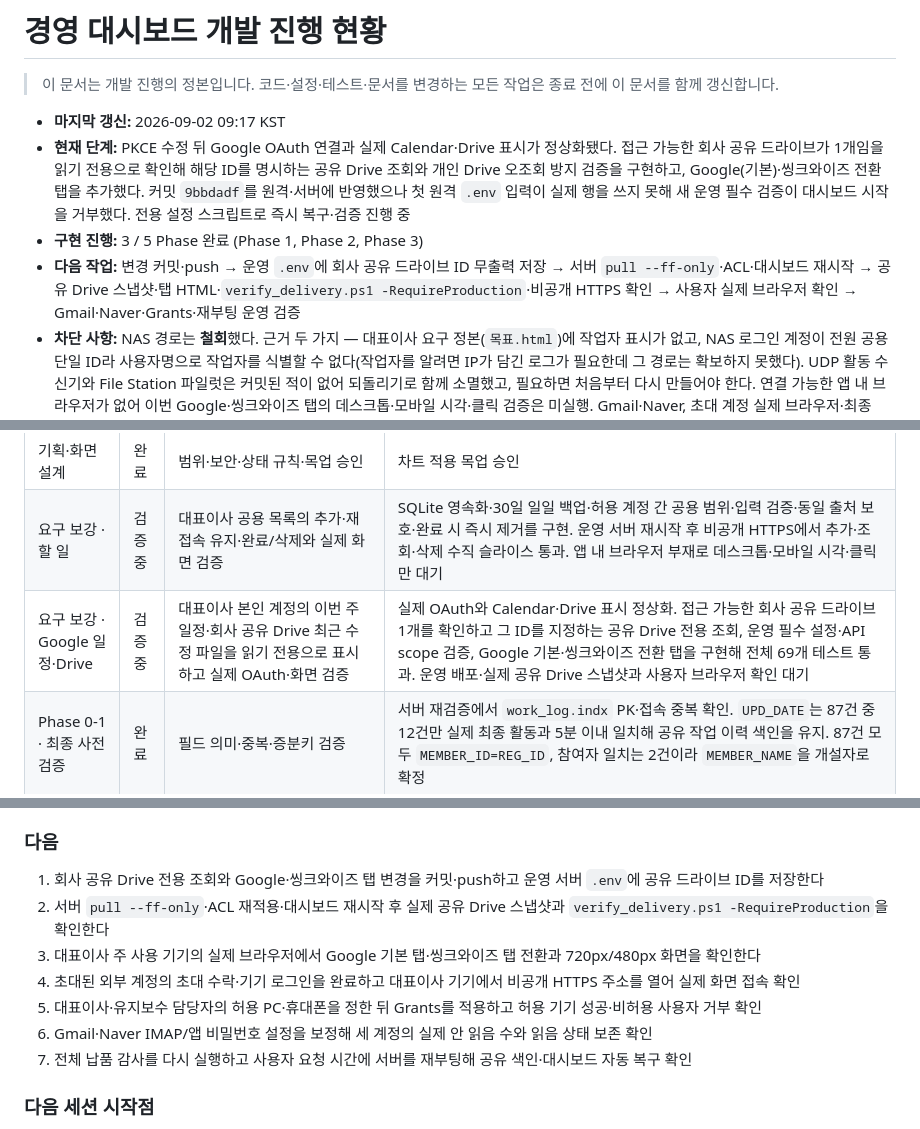
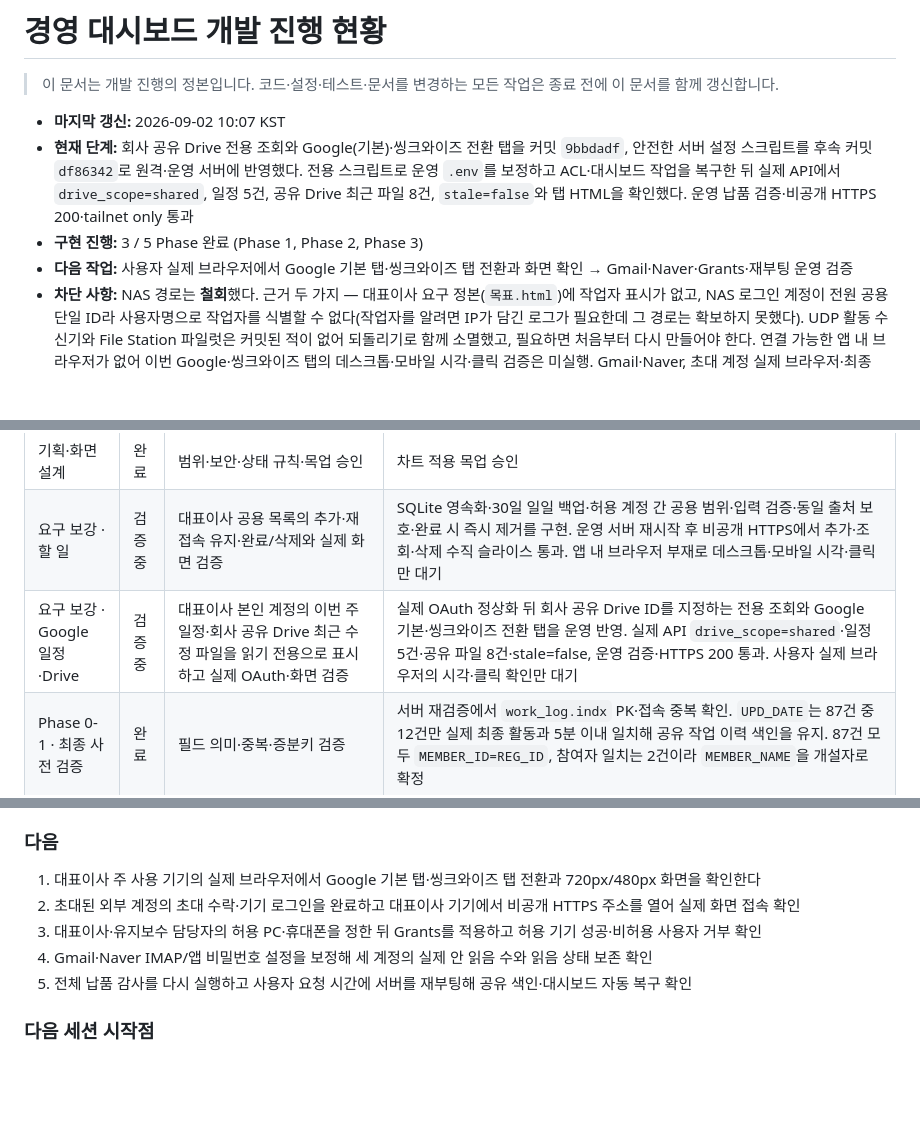
Before and after one commit to sunghyun123/yjs_backoffice, a Markdown page: 경영대시보드_개발진행현황.md, 3 parts joined by grey strips. Rendered like a GitHub page; blank space fills up the shorter version.

Commit message:
docs: 공유 Drive 운영 검증 결과 기록

```diff
--- a/경영대시보드_개발진행현황.md
+++ b/경영대시보드_개발진행현황.md
@@ -2,10 +2,10 @@
 
 > 이 문서는 개발 진행의 정본입니다. 코드·설정·테스트·문서를 변경하는 모든 작업은 종료 전에 이 문서를 함께 갱신합니다.
 
-- **마지막 갱신:** 2026-09-02 09:17 KST
-- **현재 단계:** PKCE 수정 뒤 Google OAuth 연결과 실제 Calendar·Drive 표시가 정상화됐다. 접근 가능한 회사 공유 드라이브가 1개임을 읽기 전용으로 확인해 해당 ID를 명시하는 공유 Drive 조회와 개인 Drive 오조회 방지 검증을 구현하고, Google(기본)·씽크와이즈 전환 탭을 추가했다. 커밋 `9bbdadf`를 원격·서버에 반영했으나 첫 원격 `.env` 입력이 실제 행을 쓰지 못해 새 운영 필수 검증이 대시보드 시작을 거부했다. 전용 설정 스크립트로 즉시 복구·검증 진행 중
+- **마지막 갱신:** 2026-09-02 10:07 KST
+- **현재 단계:** 회사 공유 Drive 전용 조회와 Google(기본)·씽크와이즈 전환 탭을 커밋 `9bbdadf`, 안전한 서버 설정 스크립트를 후속 커밋 `df86342`로 원격·운영 서버에 반영했다. 전용 스크립트로 운영 `.env`를 보정하고 ACL·대시보드 작업을 복구한 뒤 실제 API에서 `drive_scope=shared`, 일정 5건, 공유 Drive 최근 파일 8건, `stale=false`와 탭 HTML을 확인했다. 운영 납품 검증·비공개 HTTPS 200·tailnet only 통과
 - **구현 진행:** 3 / 5 Phase 완료 (Phase 1, Phase 2, Phase 3)
-- **다음 작업:** 변경 커밋·push → 운영 `.env`에 회사 공유 드라이브 ID 무출력 저장 → 서버 `pull --ff-only`·ACL·대시보드 재시작 → 공유 Drive 스냅샷·탭 HTML·`verify_delivery.ps1 -RequireProduction`·비공개 HTTPS 확인 → 사용자 실제 브라우저 확인 → Gmail·Naver·Grants·재부팅 운영 검증
+- **다음 작업:** 사용자 실제 브라우저에서 Google 기본 탭·씽크와이즈 탭 전환과 화면 확인 → Gmail·Naver·Grants·재부팅 운영 검증
 - **차단 사항:** NAS 경로는 **철회**했다. 근거 두 가지 — 대표이사 요구 정본(`목표.html`)에 작업자 표시가 없고, NAS 로그인 계정이 전원 공용 단일 ID라 사용자명으로 작업자를 식별할 수 없다(작업자를 알려면 IP가 담긴 로그가 필요한데 그 경로는 확보하지 못했다). UDP 활동 수신기와 File Station 파일럿은 커밋된 적이 없어 되돌리기로 함께 소멸했고, 필요하면 처음부터 다시 만들어야 한다. 연결 가능한 앱 내 브라우저가 없어 이번 Google·씽크와이즈 탭의 데스크톱·모바일 시각·클릭 검증은 미실행. Gmail·Naver, 초대 계정 실제 브라우저·최종 Grants·서버 재부팅 검증은 기존대로 대기
 
 ## 한눈에 보는 진행 상태
@@ -14,7 +14,7 @@
 |---|---|---|---|
 | 기획·화면 설계 | 완료 | 범위·보안·상태 규칙·목업 승인 | 차트 적용 목업 승인 |
 | 요구 보강 · 할 일 | 검증 중 | 대표이사 공용 목록의 추가·재접속 유지·완료/삭제와 실제 화면 검증 | SQLite 영속화·30일 일일 백업·허용 계정 간 공용 범위·입력 검증·동일 출처 보호·완료 시 즉시 제거를 구현. 운영 서버 재시작 후 비공개 HTTPS에서 추가·조회·삭제 수직 슬라이스 통과. 앱 내 브라우저 부재로 데스크톱·모바일 시각·클릭만 대기 |
-| 요구 보강 · Google 일정·Drive | 검증 중 | 대표이사 본인 계정의 이번 주 일정·회사 공유 Drive 최근 수정 파일을 읽기 전용으로 표시하고 실제 OAuth·화면 검증 | 실제 OAuth와 Calendar·Drive 표시 정상화. 접근 가능한 회사 공유 드라이브 1개를 확인하고 그 ID를 지정하는 공유 Drive 전용 조회, 운영 필수 설정·API scope 검증, Google 기본·씽크와이즈 전환 탭을 구현해 전체 69개 테스트 통과. 운영 배포·실제 공유 Drive 스냅샷과 사용자 브라우저 확인 대기 |
+| 요구 보강 · Google 일정·Drive | 검증 중 | 대표이사 본인 계정의 이번 주 일정·회사 공유 Drive 최근 수정 파일을 읽기 전용으로 표시하고 실제 OAuth·화면 검증 | 실제 OAuth 정상화 뒤 회사 공유 Drive ID를 지정하는 전용 조회와 Google 기본·씽크와이즈 전환 탭을 운영 반영. 실제 API `drive_scope=shared`·일정 5건·공유 파일 8건·stale=false, 운영 검증·HTTPS 200 통과. 사용자 실제 브라우저의 시각·클릭 확인만 대기 |
 | Phase 0-1 · 최종 사전 검증 | 완료 | 필드 의미·중복·증분키 검증 | 서버 재검증에서 `work_log.indx` PK·접속 중복 확인. `UPD_DATE`는 87건 중 12건만 실제 최종 활동과 5분 이내 일치해 공유 작업 이력 색인을 유지. 87건 모두 `MEMBER_ID=REG_ID`, 참여자 일치는 2건이라 `MEMBER_NAME`을 개설자로 확정 |
 | Phase 1 · 백엔드·캐시 | 완료 | 실데이터 `/api/dashboard`와 상태 점검 통과 | 최신 공유 색인과 SELECT 전용 DB로 API 200, 상태 `ok`, 87개 프로젝트·개설자 87건, 최근 변경 30건, 1분 활동 갱신, stale=false 확인 |
 | Phase 2 · 화면 연결 | 완료 | 승인 목업에 실데이터 표시 | API·상태·설정·수동 표시·메일 UI와 오류 상태를 연결하고 사용자 PC 표시 확인 완료. 후속 여백 개선으로 메일 카드를 전체 폭 2열에 배치하고 최근 메일을 최대 5건에서 10건으로 확대했으며 실서버 사용자 재확인 대기 |
@@ -59,13 +59,11 @@
 
 ### 다음
 
-1. 회사 공유 Drive 전용 조회와 Google·씽크와이즈 탭 변경을 커밋·push하고 운영 서버 `.env`에 공유 드라이브 ID를 저장한다
-2. 서버 `pull --ff-only`·ACL 재적용·대시보드 재시작 후 실제 공유 Drive 스냅샷과 `verify_delivery.ps1 -RequireProduction`을 확인한다
-3. 대표이사 주 사용 기기의 실제 브라우저에서 Google 기본 탭·씽크와이즈 탭 전환과 720px/480px 화면을 확인한다
-4. 초대된 외부 계정의 초대 수락·기기 로그인을 완료하고 대표이사 기기에서 비공개 HTTPS 주소를 열어 실제 화면 접속 확인
-5. 대표이사·유지보수 담당자의 허용 PC·휴대폰을 정한 뒤 Grants를 적용하고 허용 기기 성공·비허용 사용자 거부 확인
-6. Gmail·Naver IMAP/앱 비밀번호 설정을 보정해 세 계정의 실제 안 읽음 수와 읽음 상태 보존 확인
-7. 전체 납품 감사를 다시 실행하고 사용자 요청 시간에 서버를 재부팅해 공유 색인·대시보드 자동 복구 확인
+1. 대표이사 주 사용 기기의 실제 브라우저에서 Google 기본 탭·씽크와이즈 탭 전환과 720px/480px 화면을 확인한다
+2. 초대된 외부 계정의 초대 수락·기기 로그인을 완료하고 대표이사 기기에서 비공개 HTTPS 주소를 열어 실제 화면 접속 확인
+3. 대표이사·유지보수 담당자의 허용 PC·휴대폰을 정한 뒤 Grants를 적용하고 허용 기기 성공·비허용 사용자 거부 확인
+4. Gmail·Naver IMAP/앱 비밀번호 설정을 보정해 세 계정의 실제 안 읽음 수와 읽음 상태 보존 확인
+5. 전체 납품 감사를 다시 실행하고 사용자 요청 시간에 서버를 재부팅해 공유 색인·대시보드 자동 복구 확인
 
 ### 다음 세션 시작점
 
```
Also changed, not shown: other parts of 경영대시보드_개발진행현황.md (+1 -1 lines).
